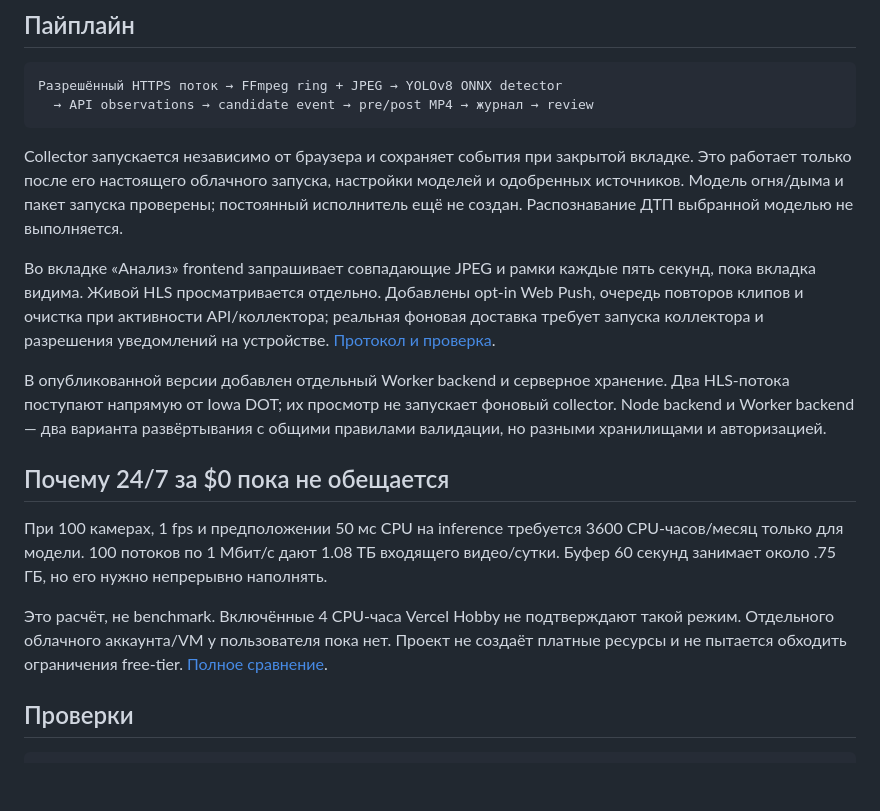
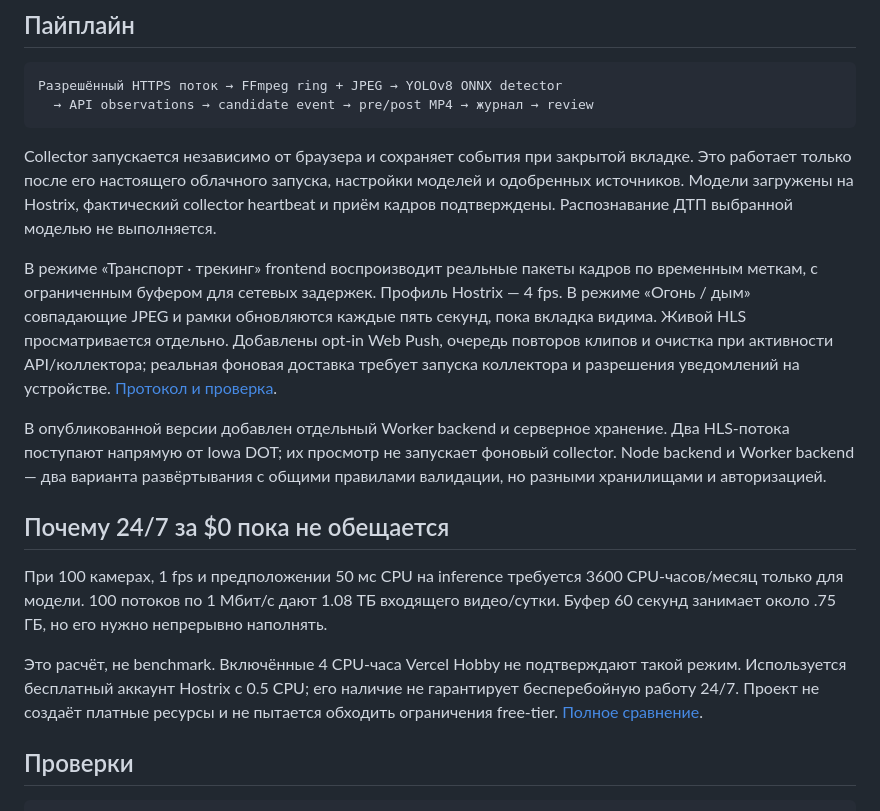
Before and after one commit to subrosa5/roadwatch, a Markdown page: README.md, the part around one of its changes. GitHub-like rendering; blank space fills up the shorter version.

````diff
--- a/README.md
+++ b/README.md
@@ -48,9 +56,9 @@ Demo backend создаёт синтетические события и при
   → API observations → candidate event → pre/post MP4 → журнал → review
 ```
 
-Collector запускается независимо от браузера и сохраняет события при закрытой вкладке. Это работает только после его настоящего облачного запуска, настройки моделей и одобренных источников. Модель огня/дыма и пакет запуска проверены; постоянный исполнитель ещё не создан. Распознавание ДТП выбранной моделью не выполняется.
+Collector запускается независимо от браузера и сохраняет события при закрытой вкладке. Это работает только после его настоящего облачного запуска, настройки моделей и одобренных источников. Модели загружены на Hostrix, фактический collector heartbeat и приём кадров подтверждены. Распознавание ДТП выбранной моделью не выполняется.
 
-Во вкладке «Анализ» frontend запрашивает совпадающие JPEG и рамки каждые пять секунд, пока вкладка видима. Живой HLS просматривается отдельно. Добавлены opt-in Web Push, очередь повторов клипов и очистка при активности API/коллектора; реальная фоновая доставка требует запуска коллектора и разрешения уведомлений на устройстве. [Протокол и проверка](docs/RUNTIME_COMPLETION.md).
+В режиме «Транспорт · трекинг» frontend воспроизводит реальные пакеты кадров по временным меткам, с ограниченным буфером для сетевых задержек. Профиль Hostrix — 4 fps. В режиме «Огонь / дым» совпадающие JPEG и рамки обновляются каждые пять секунд, пока вкладка видима. Живой HLS просматривается отдельно. Добавлены opt-in Web Push, очередь повторов клипов и очистка при активности API/коллектора; реальная фоновая доставка требует запуска коллектора и разрешения уведомлений на устройстве. [Протокол и проверка](docs/RUNTIME_COMPLETION.md).
 
 В опубликованной версии добавлен отдельный Worker backend и серверное хранение. Два HLS-потока поступают напрямую от Iowa DOT; их просмотр не запускает фоновый collector. Node backend и Worker backend — два варианта развёртывания с общими правилами валидации, но разными хранилищами и авторизацией.
 
@@ -58,7 +66,7 @@ Collector запускается независимо от браузера и
 
 При 100 камерах, 1 fps и предположении 50 мс CPU на inference требуется 3600 CPU-часов/месяц только для модели. 100 потоков по 1 Мбит/с дают 1.08 ТБ входящего видео/сутки. Буфер 60 секунд занимает около .75 ГБ, но его нужно непрерывно наполнять.
 
-Это расчёт, не benchmark. Включённые 4 CPU-часа Vercel Hobby не подтверждают такой режим. Отдельного облачного аккаунта/VM у пользователя пока нет. Проект не создаёт платные ресурсы и не пытается обходить ограничения free-tier. [Полное сравнение](docs/CAPACITY.md).
+Это расчёт, не benchmark. Включённые 4 CPU-часа Vercel Hobby не подтверждают такой режим. Используется бесплатный аккаунт Hostrix с 0.5 CPU; его наличие не гарантирует бесперебойную работу 24/7. Проект не создаёт платные ресурсы и не пытается обходить ограничения free-tier. [Полное сравнение](docs/CAPACITY.md).
 
 ## Проверки
 
````
Also changed, not shown: other parts of README.md (+11 -3 lines), docs/TRACKING_TUNING.md (added, +44 -0 lines), docs/screenshots/hostrix-tracking.png, docs/screenshots/live-tracking-detail.png (added), 15 other files.
